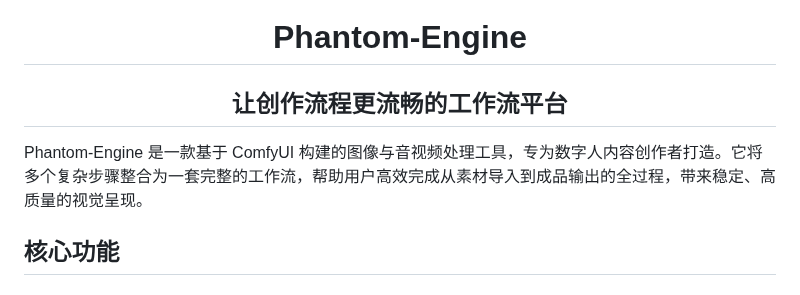
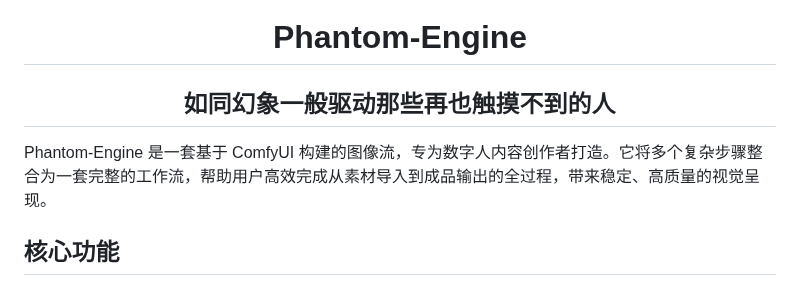
Before and after one commit to AzureSkyler/Phantom-Engine, a Markdown page: README.md, the part around the change. Drawn GitHub-style.

Commit message:
"更新项目标语与描述，调整项目定位为图像流处理平台"

```diff
--- a/README.md
+++ b/README.md
@@ -1,8 +1,8 @@
 # <center>Phantom-Engine</center>
 
-## <center>让创作流程更流畅的工作流平台</center>
+## <center>如同幻象一般驱动那些再也触摸不到的人</center>
 
-Phantom-Engine 是一款基于 ComfyUI 构建的图像与音视频处理工具，专为数字人内容创作者打造。它将多个复杂步骤整合为一套完整的工作流，帮助用户高效完成从素材导入到成品输出的全过程，带来稳定、高质量的视觉呈现。
+Phantom-Engine 是一套基于 ComfyUI 构建的图像流，专为数字人内容创作者打造。它将多个复杂步骤整合为一套完整的工作流，帮助用户高效完成从素材导入到成品输出的全过程，带来稳定、高质量的视觉呈现。
 
 ## 核心功能
 
```
